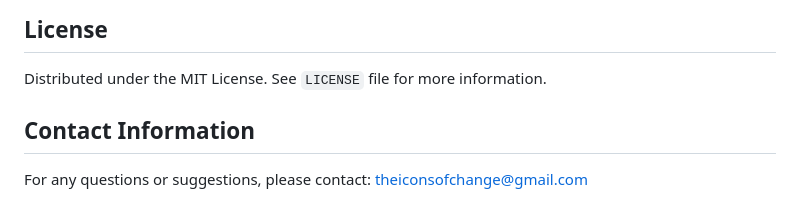
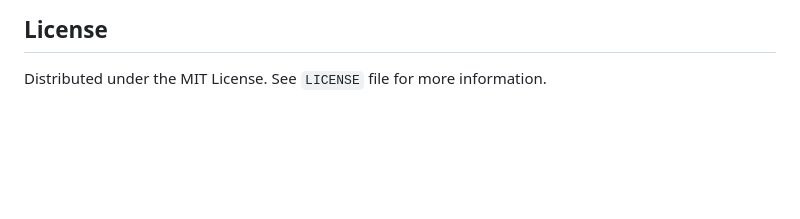
Before and after one commit to lilimaoo/icon-of-changes-website-design, a Markdown page: README.md, the part around the change. GitHub-like rendering; blank space fills up the shorter version.

```diff
--- a/README.md
+++ b/README.md
@@ -113,7 +113,3 @@ The website is compatible with all modern browsers, including:
 ## License
 
 Distributed under the MIT License. See `LICENSE` file for more information.
-
-## Contact Information
-
-For any questions or suggestions, please contact: theiconsofchange@gmail.com
```
